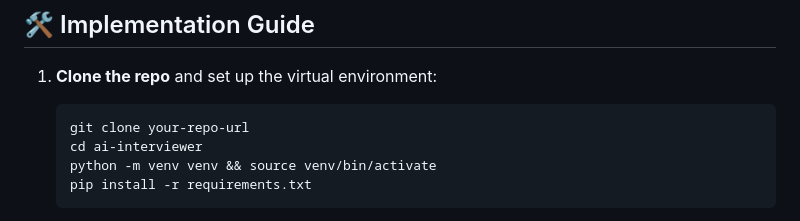
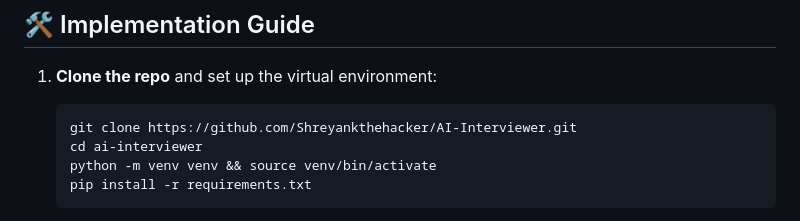
Before and after one commit to Shreyankthehacker/AI-Interviewer, a Markdown page: README.md, the part around the change. Rendered like a GitHub page.

````diff
--- a/README.md
+++ b/README.md
@@ -89,7 +89,7 @@ Presents a final summary and closes the interview.
 1. **Clone the repo** and set up the virtual environment:
 
    ```bash
-   git clone your-repo-url
+   git clone https://github.com/Shreyankthehacker/AI-Interviewer.git
    cd ai-interviewer
    python -m venv venv && source venv/bin/activate
    pip install -r requirements.txt
````
